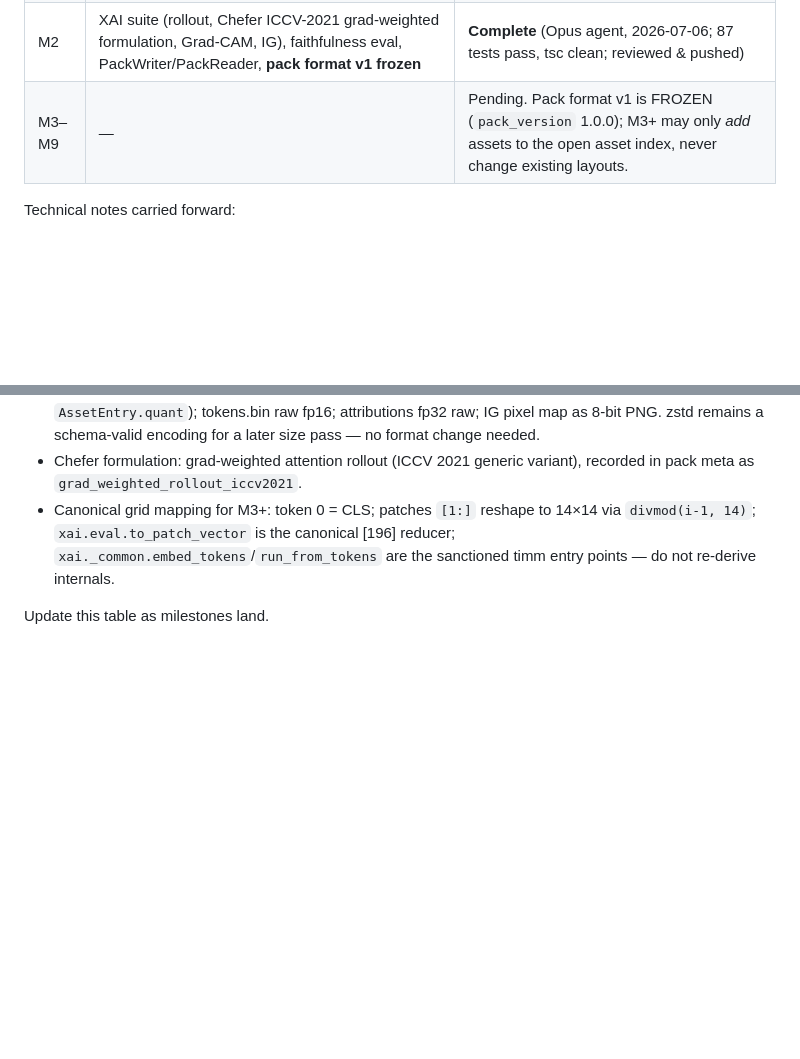
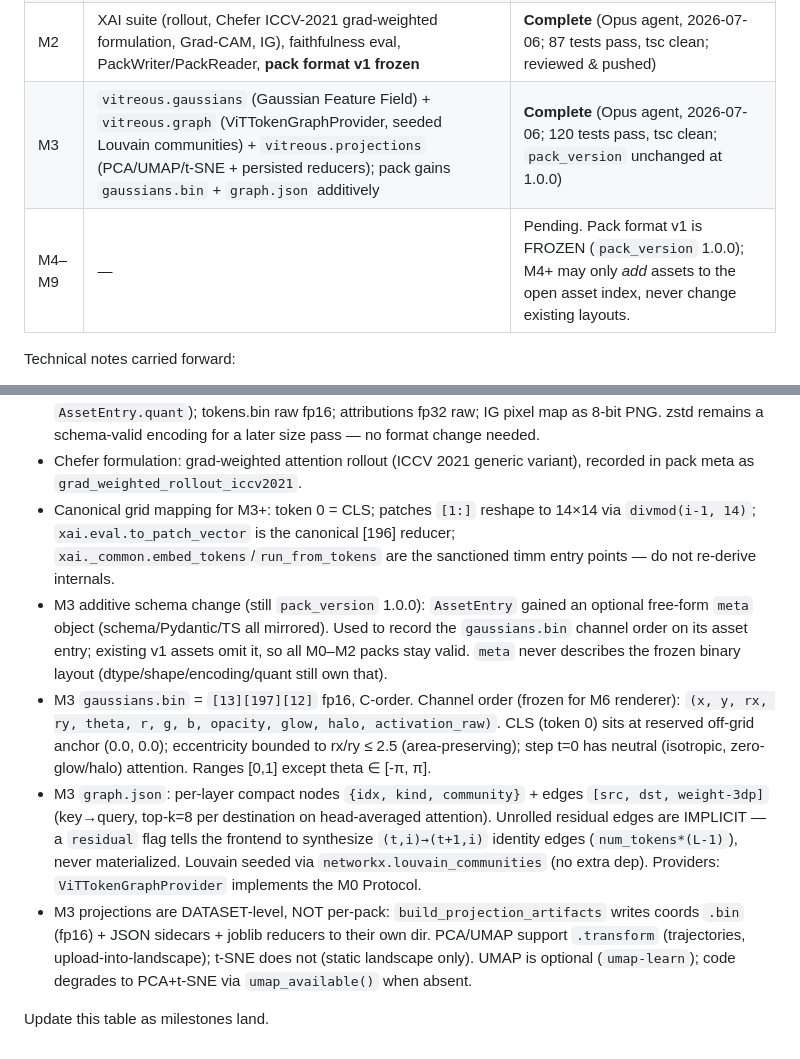
Before and after one commit to LarsGroep/DragonHatchling, a Markdown page: docs/DECISION-LOG.md, 2 parts joined by grey strips. Rendered like a GitHub page; blank space fills up the shorter version.

Commit message:
docs: mark M3 complete; carry gaussians/graph/projections notes forward
Co-Authored-By: Claude Opus <noreply@anthropic.com>

```diff
--- a/docs/DECISION-LOG.md
+++ b/docs/DECISION-LOG.md
@@ -72,7 +72,8 @@ for how the system gets built. Companion to
 | M0 | Monorepo scaffold, pack schema + codegen, web shell, live stub, CI | **Complete** (Opus agent, 2026-07-06; 30+1 tests pass, tsc/lint/build clean; reviewed & pushed) |
 | M1 | Dataset adapters (EuroSAT, Oxford Pet, imagefolder), ViT-S/16 loader, Instrumenter | **Complete** (Opus agent, 2026-07-06; 61 tests pass incl. hook-purity + exact trace shapes; reviewed & pushed) |
 | M2 | XAI suite (rollout, Chefer ICCV-2021 grad-weighted formulation, Grad-CAM, IG), faithfulness eval, PackWriter/PackReader, **pack format v1 frozen** | **Complete** (Opus agent, 2026-07-06; 87 tests pass, tsc clean; reviewed & pushed) |
-| M3–M9 | — | Pending. Pack format v1 is FROZEN (`pack_version` 1.0.0); M3+ may only *add* assets to the open asset index, never change existing layouts. |
+| M3 | `vitreous.gaussians` (Gaussian Feature Field) + `vitreous.graph` (ViTTokenGraphProvider, seeded Louvain communities) + `vitreous.projections` (PCA/UMAP/t-SNE + persisted reducers); pack gains `gaussians.bin` + `graph.json` additively | **Complete** (Opus agent, 2026-07-06; 120 tests pass, tsc clean; `pack_version` unchanged at 1.0.0) |
+| M4–M9 | — | Pending. Pack format v1 is FROZEN (`pack_version` 1.0.0); M4+ may only *add* assets to the open asset index, never change existing layouts. |
 
 Technical notes carried forward:
 - Attention is captured by *recomputing* softmax from each block's own qkv
@@ -95,5 +96,26 @@ Technical notes carried forward:
   14×14 via `divmod(i-1, 14)`; `xai.eval.to_patch_vector` is the canonical
   [196] reducer; `xai._common.embed_tokens`/`run_from_tokens` are the
   sanctioned timm entry points — do not re-derive internals.
+- M3 additive schema change (still `pack_version` 1.0.0): `AssetEntry` gained an
+  optional free-form `meta` object (schema/Pydantic/TS all mirrored). Used to
+  record the `gaussians.bin` channel order on its asset entry; existing v1
+  assets omit it, so all M0–M2 packs stay valid. `meta` never describes the
+  frozen binary layout (dtype/shape/encoding/quant still own that).
+- M3 `gaussians.bin` = `[13][197][12]` fp16, C-order. Channel order (frozen for
+  M6 renderer): `(x, y, rx, ry, theta, r, g, b, opacity, glow, halo,
+  activation_raw)`. CLS (token 0) sits at reserved off-grid anchor (0.0, 0.0);
+  eccentricity bounded to rx/ry ≤ 2.5 (area-preserving); step t=0 has neutral
+  (isotropic, zero-glow/halo) attention. Ranges [0,1] except theta ∈ [-π, π].
+- M3 `graph.json`: per-layer compact nodes `{idx, kind, community}` + edges
+  `[src, dst, weight-3dp]` (key→query, top-k=8 per destination on head-averaged
+  attention). Unrolled residual edges are IMPLICIT — a `residual` flag tells the
+  frontend to synthesize `(t,i)→(t+1,i)` identity edges (`num_tokens*(L-1)`),
+  never materialized. Louvain seeded via `networkx.louvain_communities` (no
+  extra dep). Providers: `ViTTokenGraphProvider` implements the M0 Protocol.
+- M3 projections are DATASET-level, NOT per-pack: `build_projection_artifacts`
+  writes coords `.bin` (fp16) + JSON sidecars + joblib reducers to their own
+  dir. PCA/UMAP support `.transform` (trajectories, upload-into-landscape);
+  t-SNE does not (static landscape only). UMAP is optional (`umap-learn`);
+  code degrades to PCA+t-SNE via `umap_available()` when absent.
 
 Update this table as milestones land.
```
